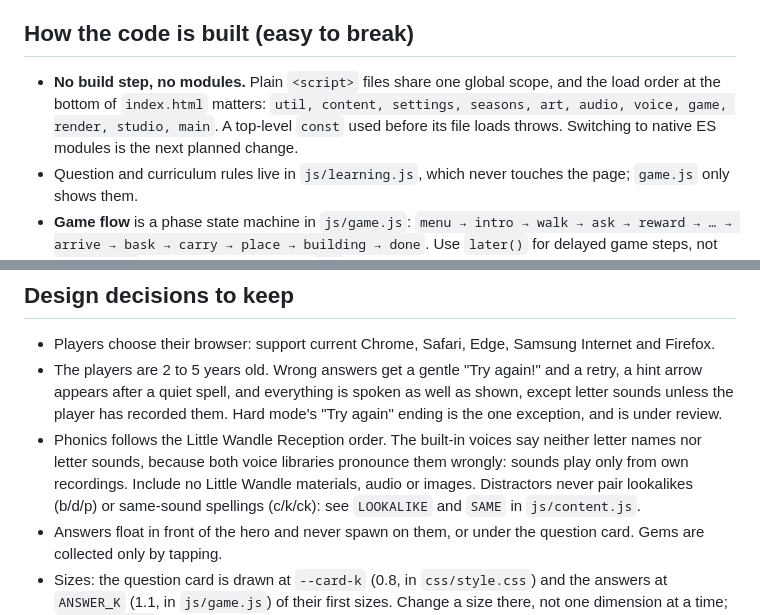
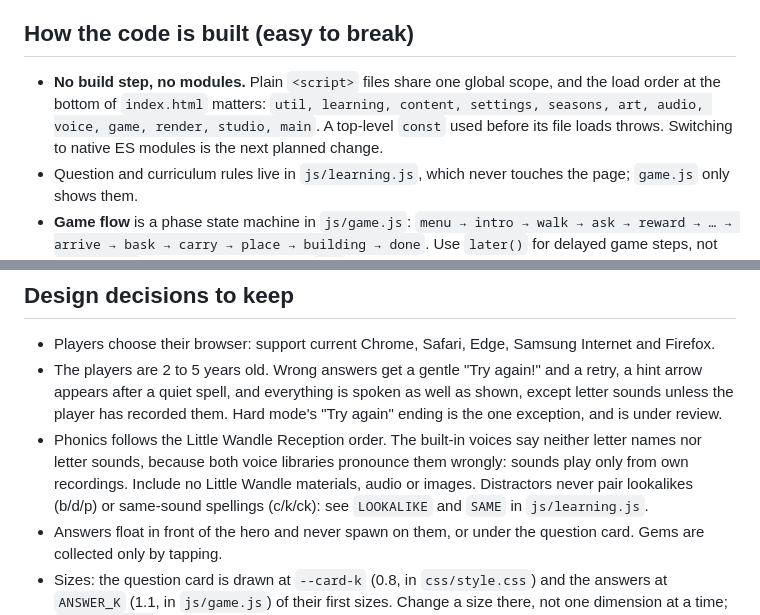
Before and after one commit to dao-wolf/doodle-builders, a Markdown page: CLAUDE.md, 2 parts joined by grey strips. Rendered like a GitHub page.

Commit message:
CLAUDE.md: add learning to the load order, and point LOOKALIKE and SAME at js/learning.js
Co-Authored-By: Claude Opus 5.5 <noreply@anthropic.com>

```diff
--- a/CLAUDE.md
+++ b/CLAUDE.md
@@ -12,7 +12,7 @@ A static HTML, canvas and JavaScript learning game for children aged 2 to 5 (pho
 
 ## How the code is built (easy to break)
 
-- **No build step, no modules.** Plain `<script>` files share one global scope, and the load order at the bottom of `index.html` matters: `util, content, settings, seasons, art, audio, voice, game, render, studio, main`. A top-level `const` used before its file loads throws. Switching to native ES modules is the next planned change.
+- **No build step, no modules.** Plain `<script>` files share one global scope, and the load order at the bottom of `index.html` matters: `util, learning, content, settings, seasons, art, audio, voice, game, render, studio, main`. A top-level `const` used before its file loads throws. Switching to native ES modules is the next planned change.
 - Question and curriculum rules live in `js/learning.js`, which never touches the page; `game.js` only shows them.
 - **Game flow** is a phase state machine in `js/game.js`: `menu → intro → walk → ask → reward → … → arrive → bask → carry → place → building → done`. Use `later()` for delayed game steps, not `setTimeout`: restarting a level bumps `gen`, which cancels them.
 - **Coordinates** are logical units scaled by `SC`. The hero, Nibblers and decorations are in world x (subtract `camX` to draw); question blocks, gems, particles and flying pieces are in screen coordinates.
@@ -25,7 +25,7 @@ A static HTML, canvas and JavaScript learning game for children aged 2 to 5 (pho
 
 - Players choose their browser: support current Chrome, Safari, Edge, Samsung Internet and Firefox.
 - The players are 2 to 5 years old. Wrong answers get a gentle "Try again!" and a retry, a hint arrow appears after a quiet spell, and everything is spoken as well as shown, except letter sounds unless the player has recorded them. Hard mode's "Try again" ending is the one exception, and is under review.
-- Phonics follows the Little Wandle Reception order. The built-in voices say neither letter names nor letter sounds, because both voice libraries pronounce them wrongly: sounds play only from own recordings. Include no Little Wandle materials, audio or images. Distractors never pair lookalikes (b/d/p) or same-sound spellings (c/k/ck): see `LOOKALIKE` and `SAME` in `js/content.js`.
+- Phonics follows the Little Wandle Reception order. The built-in voices say neither letter names nor letter sounds, because both voice libraries pronounce them wrongly: sounds play only from own recordings. Include no Little Wandle materials, audio or images. Distractors never pair lookalikes (b/d/p) or same-sound spellings (c/k/ck): see `LOOKALIKE` and `SAME` in `js/learning.js`.
 - Answers float in front of the hero and never spawn on them, or under the question card. Gems are collected only by tapping.
 - Sizes: the question card is drawn at `--card-k` (0.8, in `css/style.css`) and the answers at `ANSWER_K` (1.1, in `js/game.js`) of their first sizes. Change a size there, not one dimension at a time; `card_test.py` checks both.
 - The page never zooms. Every element sets its own `touch-action` (Safari on iPhones doesn't pass body's on to positioned elements, so a double tap zoomed and couldn't be undone). `zoom_test.py` checks every screen.
```
